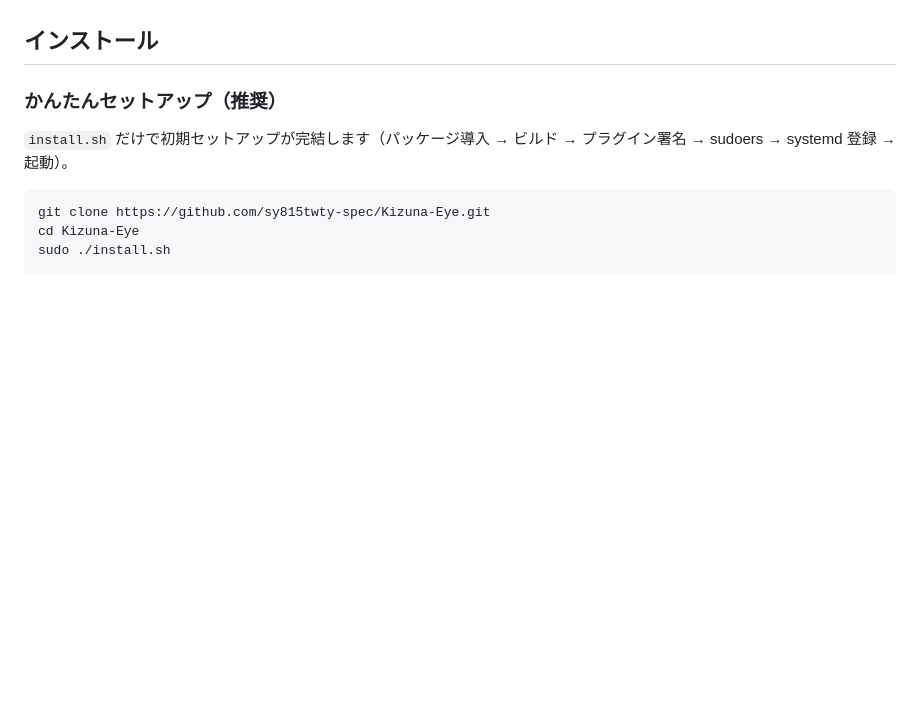
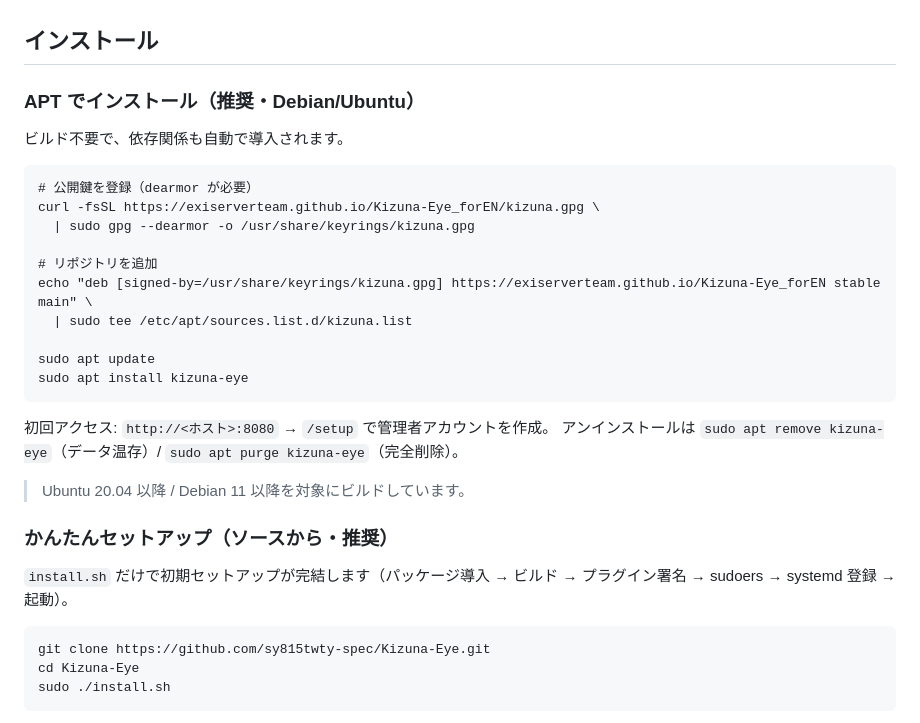
Before and after one commit to ExiServerTeam/Kizuna-Eye_forEN, a Markdown page: README.ja.md, the part around the change. GitHub-like rendering; blank space fills up the shorter version.

Commit message:
docs(README): APTインストール手順を追加（JA/EN）
- 公開リポジトリ（GitHub Pages）から apt install kizuna-eye する手順を追記

- 公開鍵の dearmor 登録、sources.list.d 追加、remove/purge を記載

```diff
--- a/README.ja.md
+++ b/README.ja.md
@@ -85,7 +85,27 @@ Go の `plugin` パッケージは、プラグインと本体が**共有パッ
 
 ## インストール
 
-### かんたんセットアップ（推奨）
+### APT でインストール（推奨・Debian/Ubuntu）
+
+ビルド不要で、依存関係も自動で導入されます。
+
+    # 公開鍵を登録（dearmor が必要）
+    curl -fsSL https://exiserverteam.github.io/Kizuna-Eye_forEN/kizuna.gpg \
+      | sudo gpg --dearmor -o /usr/share/keyrings/kizuna.gpg
+
+    # リポジトリを追加
+    echo "deb [signed-by=/usr/share/keyrings/kizuna.gpg] https://exiserverteam.github.io/Kizuna-Eye_forEN stable main" \
+      | sudo tee /etc/apt/sources.list.d/kizuna.list
+
+    sudo apt update
+    sudo apt install kizuna-eye
+
+初回アクセス: `http://<ホスト>:8080` → `/setup` で管理者アカウントを作成。
+アンインストールは `sudo apt remove kizuna-eye`（データ温存）/ `sudo apt purge kizuna-eye`（完全削除）。
+
+> Ubuntu 20.04 以降 / Debian 11 以降を対象にビルドしています。
+
+### かんたんセットアップ（ソースから・推奨）
 
 `install.sh` だけで初期セットアップが完結します（パッケージ導入 → ビルド →
 プラグイン署名 → sudoers → systemd 登録 → 起動）。
```
Also changed, not shown: README.md (+22 -0 lines).
